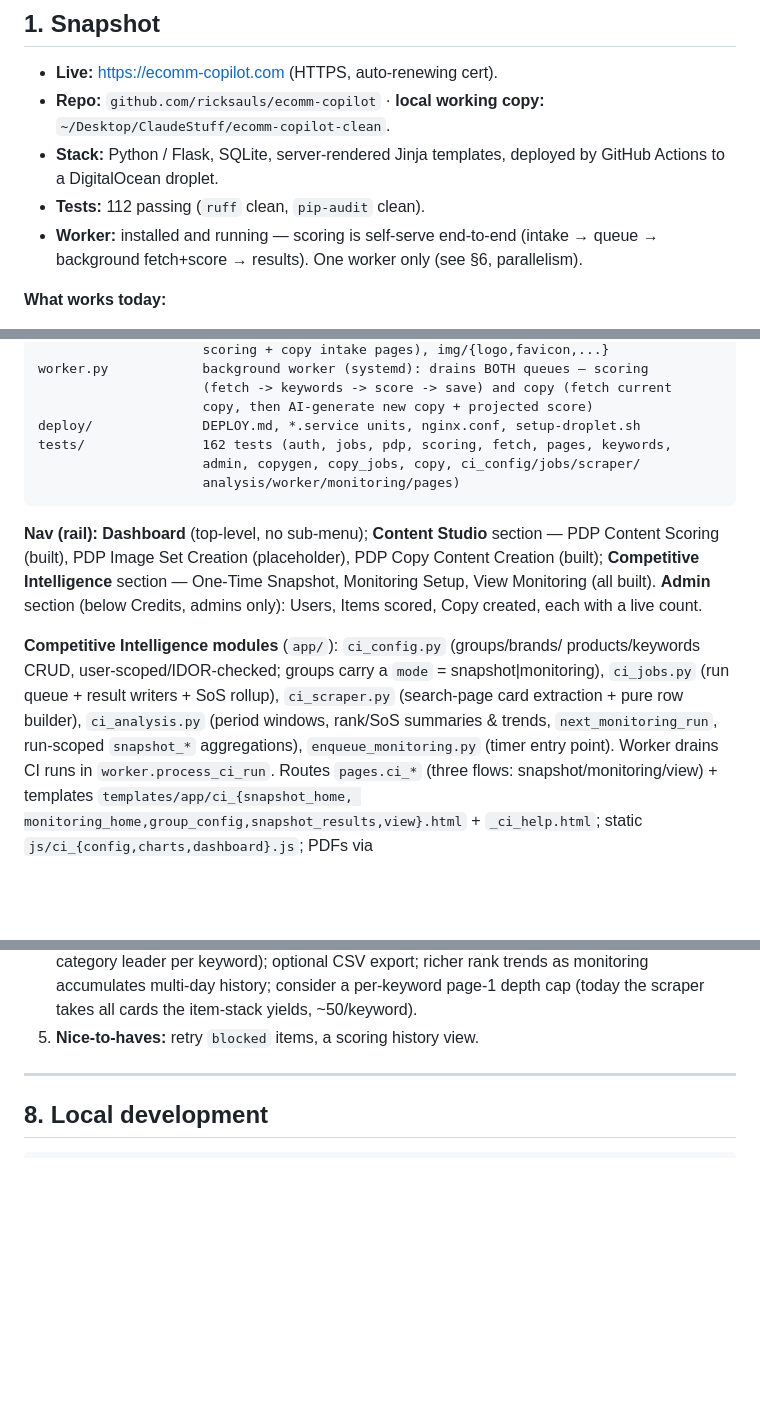
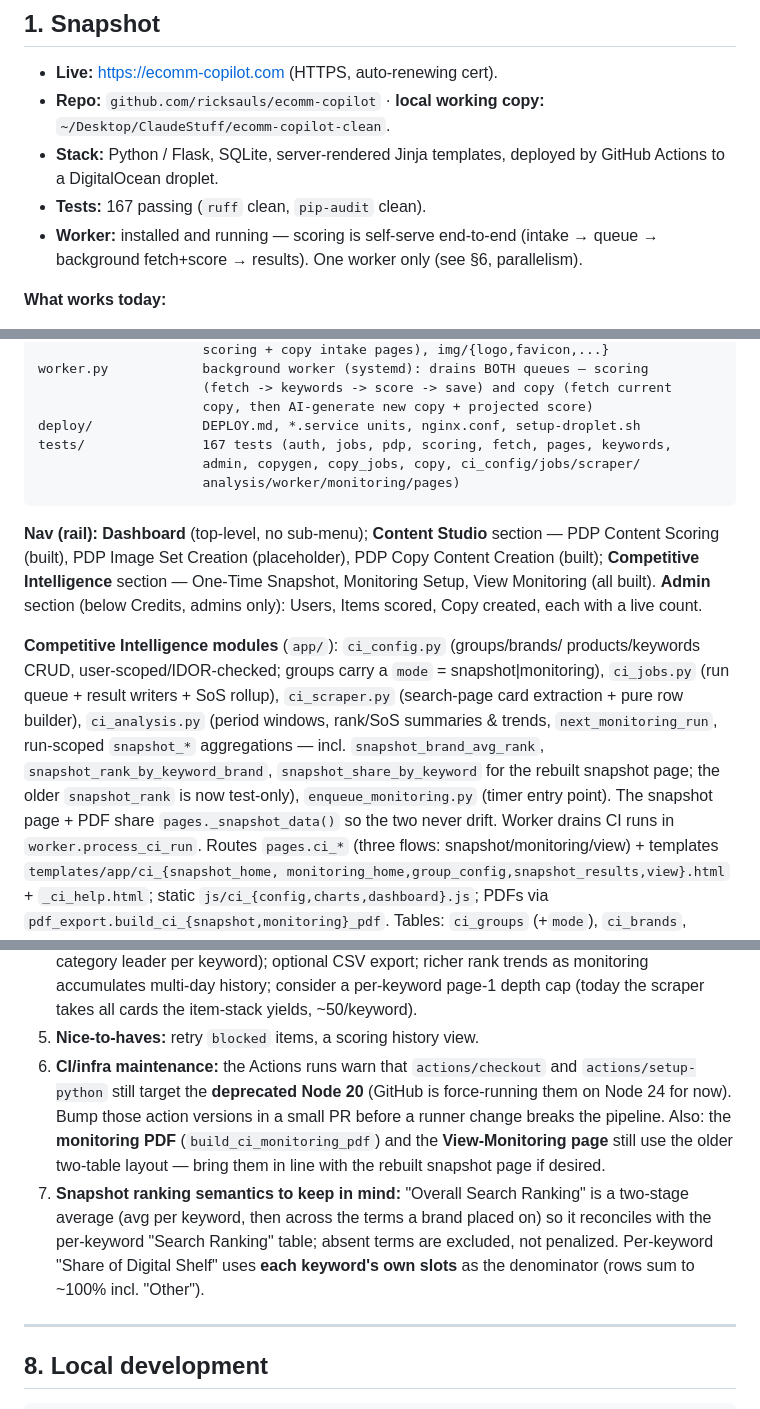
Before and after one commit to ricksauls/ecomm-copilot, a Markdown page: docs/HANDOFF.md, 3 parts joined by grey strips. Rendered like a GitHub page; blank space fills up the shorter version.

````diff
--- a/docs/HANDOFF.md
+++ b/docs/HANDOFF.md
@@ -14,7 +14,7 @@ A working reference for picking up development. Read this first, then
   `~/Desktop/ClaudeStuff/ecomm-copilot-clean`.
 - **Stack:** Python / Flask, SQLite, server-rendered Jinja templates, deployed
   by GitHub Actions to a DigitalOcean droplet.
-- **Tests:** 112 passing (`ruff` clean, `pip-audit` clean).
+- **Tests:** 167 passing (`ruff` clean, `pip-audit` clean).
 - **Worker:** installed and running — scoring is self-serve end-to-end (intake →
   queue → background fetch+score → results). One worker only (see §6, parallelism).
 
@@ -180,7 +190,7 @@ worker.py            background worker (systemd): drains BOTH queues — scoring
                      (fetch -> keywords -> score -> save) and copy (fetch current
                      copy, then AI-generate new copy + projected score)
 deploy/              DEPLOY.md, *.service units, nginx.conf, setup-droplet.sh
-tests/               162 tests (auth, jobs, pdp, scoring, fetch, pages, keywords,
+tests/               167 tests (auth, jobs, pdp, scoring, fetch, pages, keywords,
                      admin, copygen, copy_jobs, copy, ci_config/jobs/scraper/
                      analysis/worker/monitoring/pages)
 ```
@@ -196,7 +206,11 @@ products/keywords CRUD, user-scoped/IDOR-checked; groups carry a `mode` =
 snapshot|monitoring), `ci_jobs.py` (run queue + result writers + SoS rollup),
 `ci_scraper.py` (search-page card extraction + pure row builder), `ci_analysis.py`
 (period windows, rank/SoS summaries & trends, `next_monitoring_run`, run-scoped
-`snapshot_*` aggregations), `enqueue_monitoring.py` (timer entry point).
+`snapshot_*` aggregations — incl. `snapshot_brand_avg_rank`,
+`snapshot_rank_by_keyword_brand`, `snapshot_share_by_keyword` for the rebuilt
+snapshot page; the older `snapshot_rank` is now test-only), `enqueue_monitoring.py`
+(timer entry point). The snapshot page + PDF share `pages._snapshot_data()` so
+the two never drift.
 Worker drains CI runs in `worker.process_ci_run`. Routes `pages.ci_*` (three
 flows: snapshot/monitoring/view) + templates `templates/app/ci_{snapshot_home,
 monitoring_home,group_config,snapshot_results,view}.html` + `_ci_help.html`;
@@ -343,6 +381,17 @@ count shown. Also tweaked URL-field hint copy ("…with item number at the end")
    monitoring accumulates multi-day history; consider a per-keyword page-1 depth
    cap (today the scraper takes all cards the item-stack yields, ~50/keyword).
 5. **Nice-to-haves:** retry `blocked` items, a scoring history view.
+6. **CI/infra maintenance:** the Actions runs warn that `actions/checkout` and
+   `actions/setup-python` still target the **deprecated Node 20** (GitHub is
+   force-running them on Node 24 for now). Bump those action versions in a small
+   PR before a runner change breaks the pipeline. Also: the **monitoring PDF**
+   (`build_ci_monitoring_pdf`) and the **View-Monitoring page** still use the older
+   two-table layout — bring them in line with the rebuilt snapshot page if desired.
+7. **Snapshot ranking semantics to keep in mind:** "Overall Search Ranking" is a
+   two-stage average (avg per keyword, then across the terms a brand placed on) so
+   it reconciles with the per-keyword "Search Ranking" table; absent terms are
+   excluded, not penalized. Per-keyword "Share of Digital Shelf" uses **each
+   keyword's own slots** as the denominator (rows sum to ~100% incl. "Other").
 
 ---
 
````
Also changed, not shown: other parts of docs/HANDOFF.md (+50 -3 lines).
